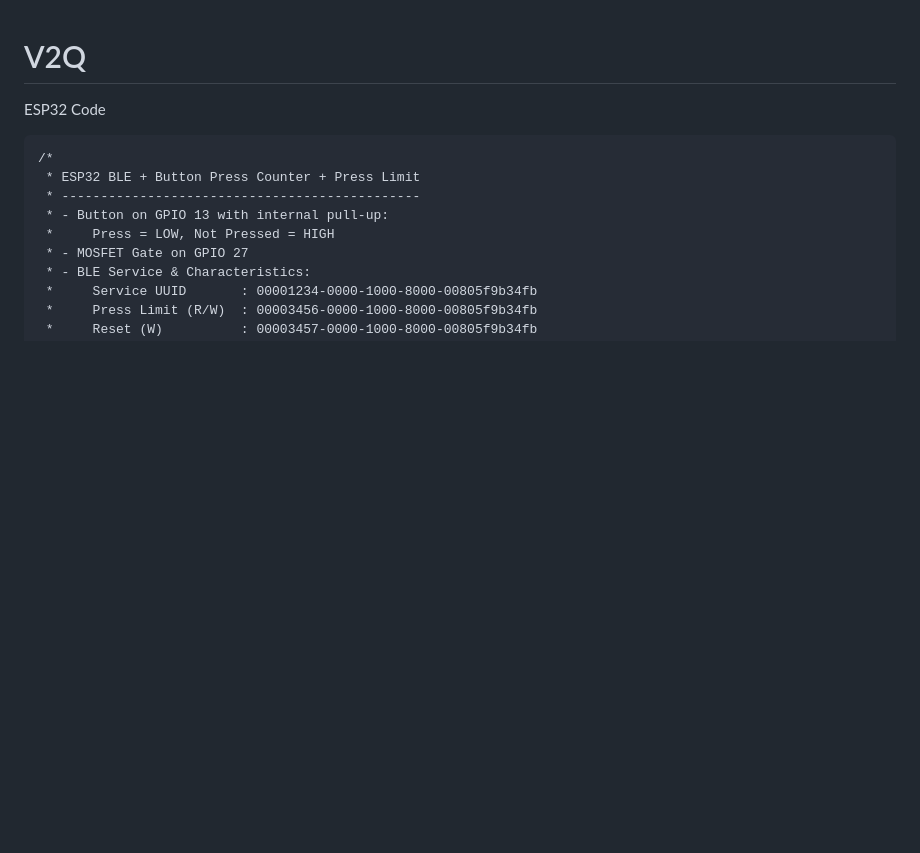
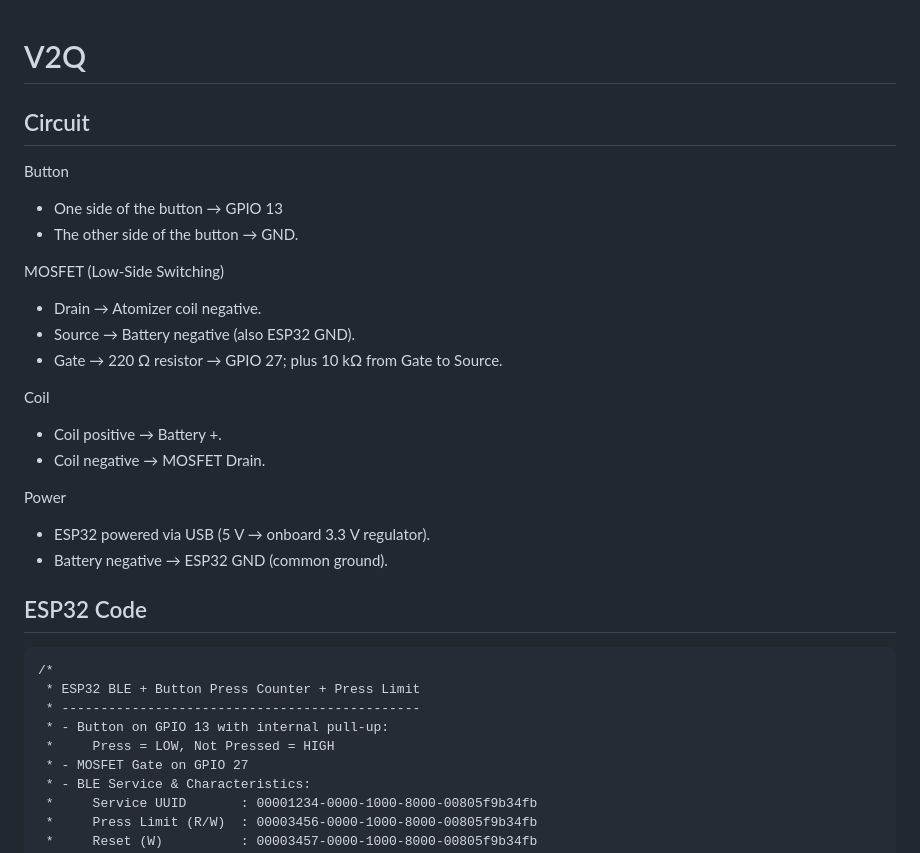
Before and after one commit to paladinic/esp32_test, a Markdown page: README.md, the part around the change. Rendered like a GitHub page; blank space fills up the shorter version.

````diff
--- a/README.md
+++ b/README.md
@@ -1,5 +1,26 @@
 # V2Q
-ESP32 Code
+
+## Circuit
+
+Button
+- One side of the button → GPIO 13
+- The other side of the button → GND.
+
+MOSFET (Low-Side Switching)
+- Drain → Atomizer coil negative.
+- Source → Battery negative (also ESP32 GND).
+- Gate → 220 Ω resistor → GPIO 27; plus 10 kΩ from Gate to Source.
+
+Coil
+- Coil positive → Battery +.
+- Coil negative → MOSFET Drain.
+
+Power
+- ESP32 powered via USB (5 V → onboard 3.3 V regulator).
+- Battery negative → ESP32 GND (common ground).
+
+
+## ESP32 Code
 ```
 /*
  * ESP32 BLE + Button Press Counter + Press Limit
````
